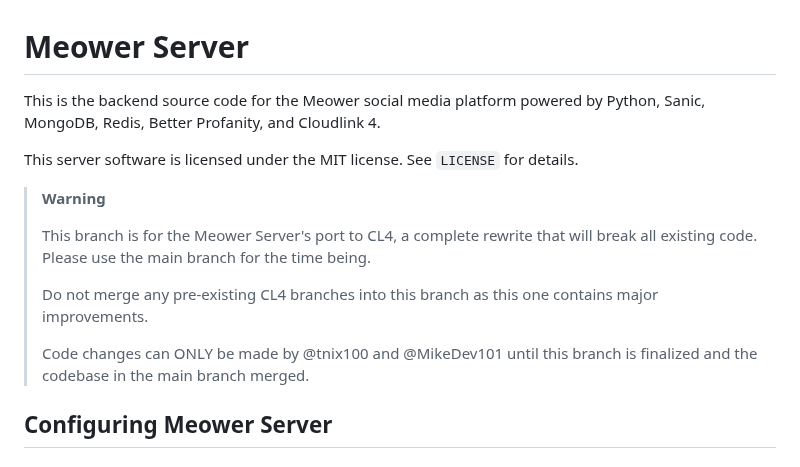
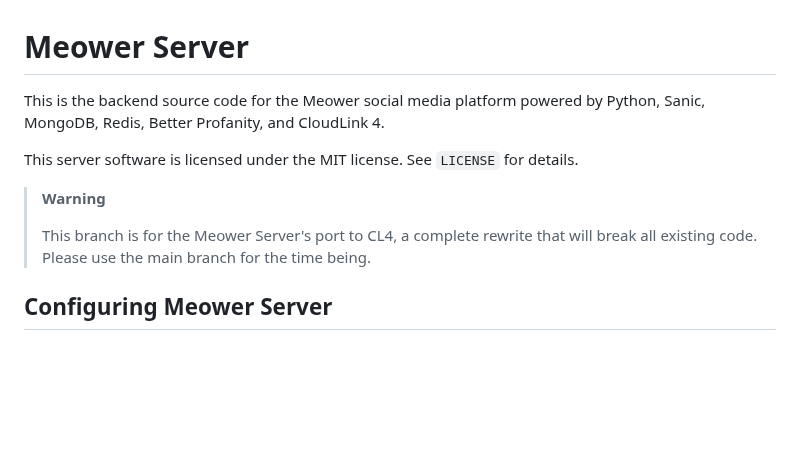
Before and after one commit to meower-media/server, a Markdown page: README.md, the part around the change. Rendered like a GitHub page; blank space fills up the shorter version.

```diff
--- a/README.md
+++ b/README.md
@@ -1,15 +1,11 @@
 # Meower Server
-This is the backend source code for the Meower social media platform powered by Python, Sanic, MongoDB, Redis, Better Profanity, and Cloudlink 4.
+This is the backend source code for the Meower social media platform powered by Python, Sanic, MongoDB, Redis, Better Profanity, and CloudLink 4.
 
 This server software is licensed under the MIT license. See `LICENSE` for details.
 
 > **Warning**
 >
 > This branch is for the Meower Server's port to CL4, a complete rewrite that will break all existing code. Please use the main branch for the time being.
->
-> Do not merge any pre-existing CL4 branches into this branch as this one contains major improvements.
->
-> Code changes can ONLY be made by @tnix100 and @MikeDev101 until this branch is finalized and the codebase in the main branch merged.
 
 ## Configuring Meower Server
 ### Docker (recomended)
```
